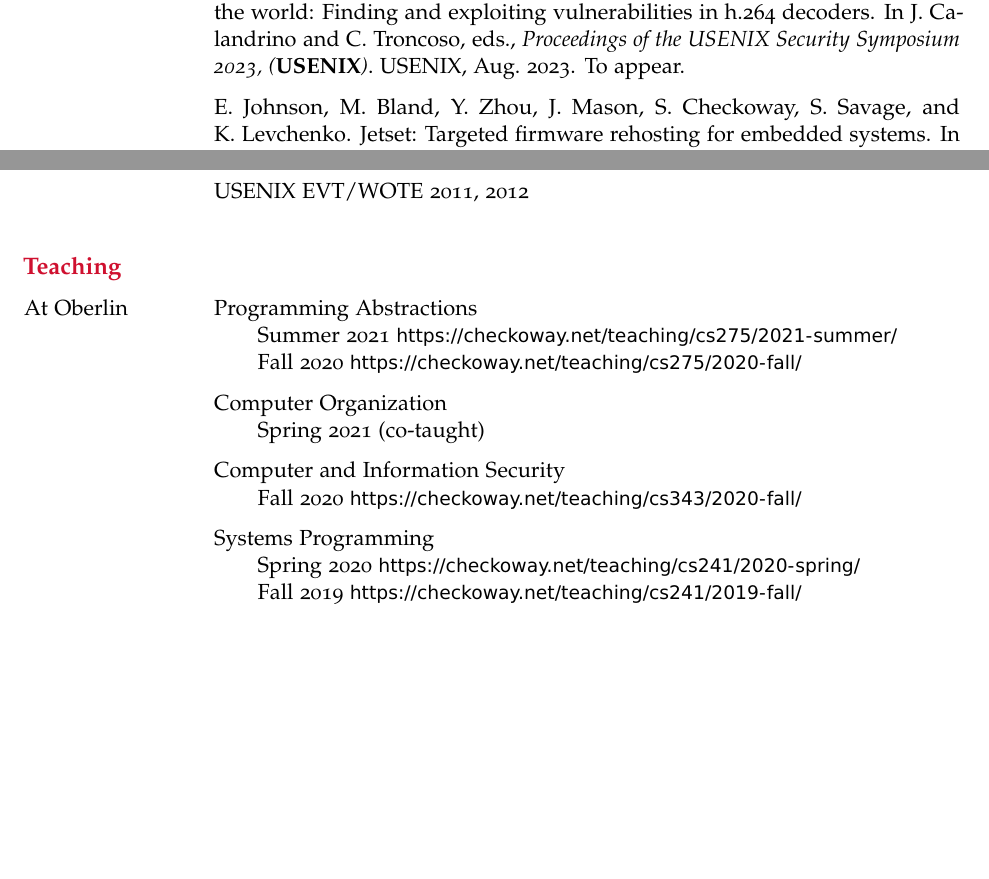
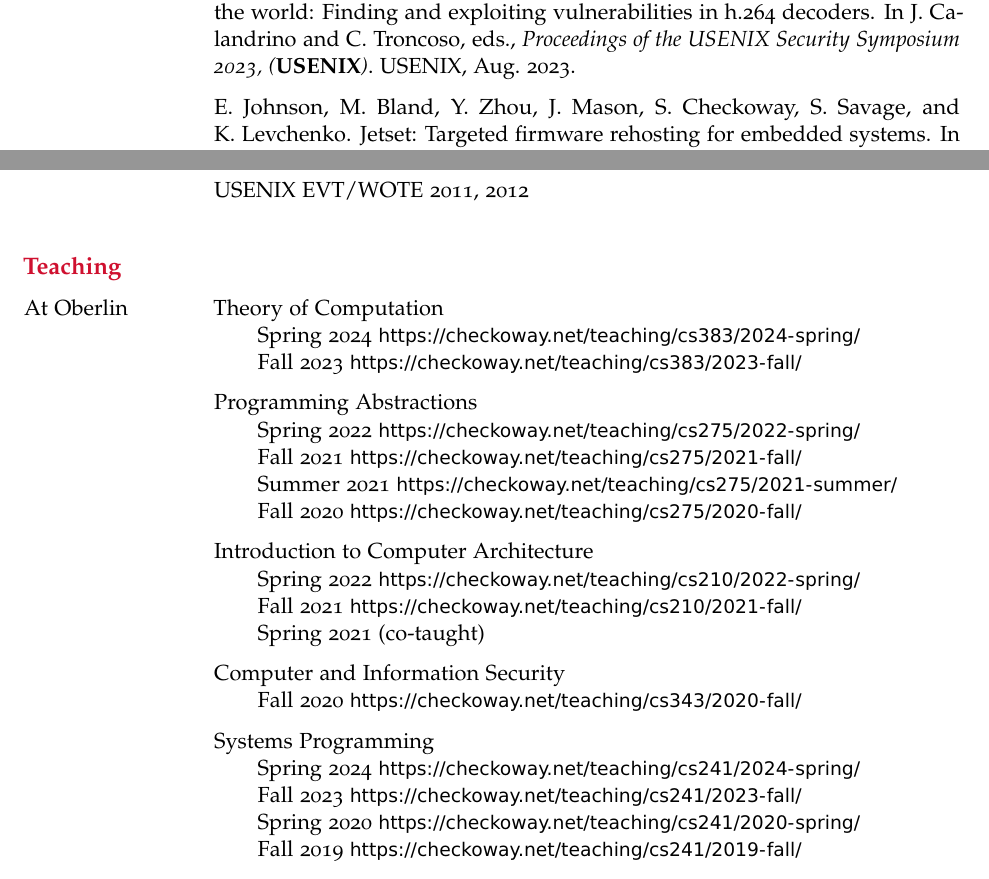
Before and after one commit to stevecheckoway/cv, a LaTeX CV (cv.tex): two parts of pages 2 and 6 of 7, joined at a grey line, cut so that both start at the same text, the shorter picture padded with empty space. Compiled offline with pdfLaTeX.

Commit message:
Update CV

```diff
--- a/cv.tex
+++ b/cv.tex
@@ -265,21 +265,39 @@
 	\qquad
 }
 \begin{cvseclist}{Teaching}
-	\item[At Oberlin] Programming Abstractions
+	\item[At Oberlin] Theory of Computation
+		\class Spring 2024
+		\url{https://checkoway.net/teaching/cs383/2024-spring/}
+		\class Fall 2023
+		\url{https://checkoway.net/teaching/cs383/2023-fall/}
+	\item Programming Abstractions
+		\class Spring 2022
+		\url{https://checkoway.net/teaching/cs275/2022-spring/}
+		\class Fall 2021
+		\url{https://checkoway.net/teaching/cs275/2021-fall/}
 		\class Summer 2021
 		\url{https://checkoway.net/teaching/cs275/2021-summer/}
 		\class Fall 2020
 		\url{https://checkoway.net/teaching/cs275/2020-fall/}
-	\item Computer Organization
+	\item Introduction to Computer Architecture
+		\class Spring 2022
+		\url{https://checkoway.net/teaching/cs210/2022-spring/}
+		\class Fall 2021
+		\url{https://checkoway.net/teaching/cs210/2021-fall/}
 		\class Spring 2021 (co-taught)
 	\item Computer and Information Security
 		\class Fall 2020
 		\url{https://checkoway.net/teaching/cs343/2020-fall/}
 	\item Systems Programming
+		\class Spring 2024
+		\url{https://checkoway.net/teaching/cs241/2024-spring/}
+		\class Fall 2023
+		\url{https://checkoway.net/teaching/cs241/2023-fall/}
 		\class Spring 2020
 		\url{https://checkoway.net/teaching/cs241/2020-spring/}
 		\class Fall 2019
 		\url{https://checkoway.net/teaching/cs241/2019-fall/}
+
 	\item[At UIC] Languages and Automata
 		\class Spring 2018
 		\url{https://checkoway.net/teaching/cs301/2018-spring/}
```
Also changed, not shown: checkoway.bib (+0 -1 lines).
